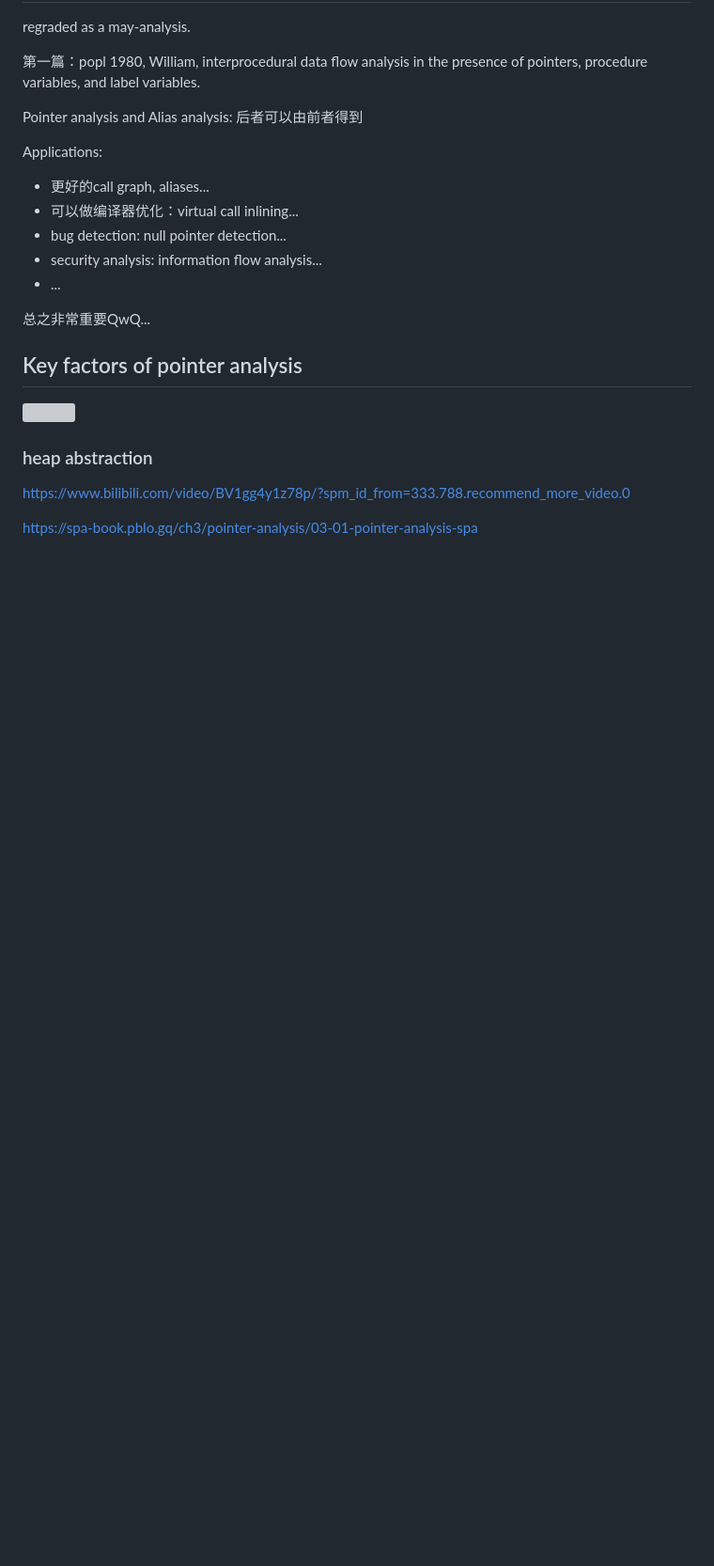
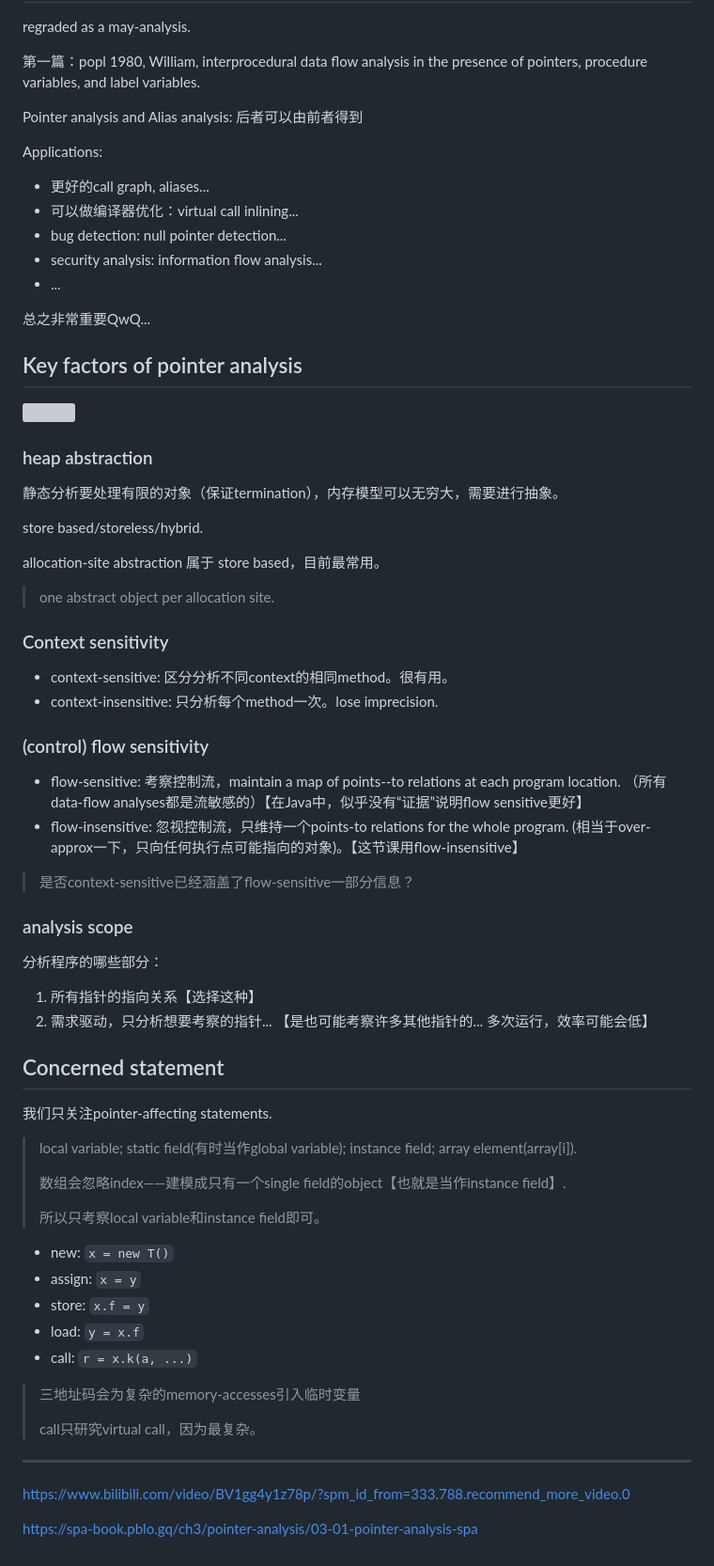
Before and after one commit to Hughshine/notes, a Markdown page: nju-static-program-analysis/0x06_pointer_analysis.md, the part around the change. Shown: that part at 94% size. Drawn GitHub-style; blank space fills up the shorter version; grey boxes are pictures that could not be loaded.

Commit message:
spa, update

```diff
--- a/nju-static-program-analysis/0x06_pointer_analysis.md
+++ b/nju-static-program-analysis/0x06_pointer_analysis.md
@@ -32,6 +32,55 @@ Applications:
 
 ### heap abstraction
 
+静态分析要处理有限的对象（保证termination），内存模型可以无穷大，需要进行抽象。
+
+store based/storeless/hybrid.
+
+allocation-site abstraction 属于 store based，目前最常用。
+
+> one abstract object per allocation site.
+
+### Context sensitivity
+
+* context-sensitive: 区分分析不同context的相同method。很有用。
+* context-insensitive: 只分析每个method一次。lose imprecision.
+
+### (control) flow sensitivity
+
+* flow-sensitive: 考察控制流，maintain a map of points--to relations at each program location. （所有data-flow analyses都是流敏感的）【在Java中，似乎没有“证据”说明flow sensitive更好】
+* flow-insensitive: 忽视控制流，只维持一个points-to relations for the whole program. (相当于over-approx一下，只向任何执行点可能指向的对象)。【这节课用flow-insensitive】
+
+> 是否context-sensitive已经涵盖了flow-sensitive一部分信息？
+
+### analysis scope
+
+分析程序的哪些部分：
+1. 所有指针的指向关系【选择这种】
+2. 需求驱动，只分析想要考察的指针... 【是也可能考察许多其他指针的... 多次运行，效率可能会低】
+
+## Concerned statement
+
+我们只关注pointer-affecting statements.
+
+> local variable; static field(有时当作global variable); instance field; array element(array[i]).
+>
+> 数组会忽略index——建模成只有一个single field的object【也就是当作instance field】.
+>
+> 所以只考察local variable和instance field即可。
+
+* new: `x = new T()`
+* assign: `x = y`
+* store: `x.f = y`
+* load: `y = x.f`
+* call: `r = x.k(a, ...)`
+
+> 三地址码会为复杂的memory-accesses引入临时变量
+>
+> call只研究virtual call，因为最复杂。
+
+
+***
+
 https://www.bilibili.com/video/BV1gg4y1z78p/?spm_id_from=333.788.recommend_more_video.0
 
 https://spa-book.pblo.gq/ch3/pointer-analysis/03-01-pointer-analysis-spa
```
Also changed, not shown: nju-static-program-analysis/0x07_pointer_analysis_foundations.md (added, +25 -0 lines), nju-static-program-analysis/pics/07-01.PNG (added), nju-static-program-analysis/pics/07-02.PNG (added).
